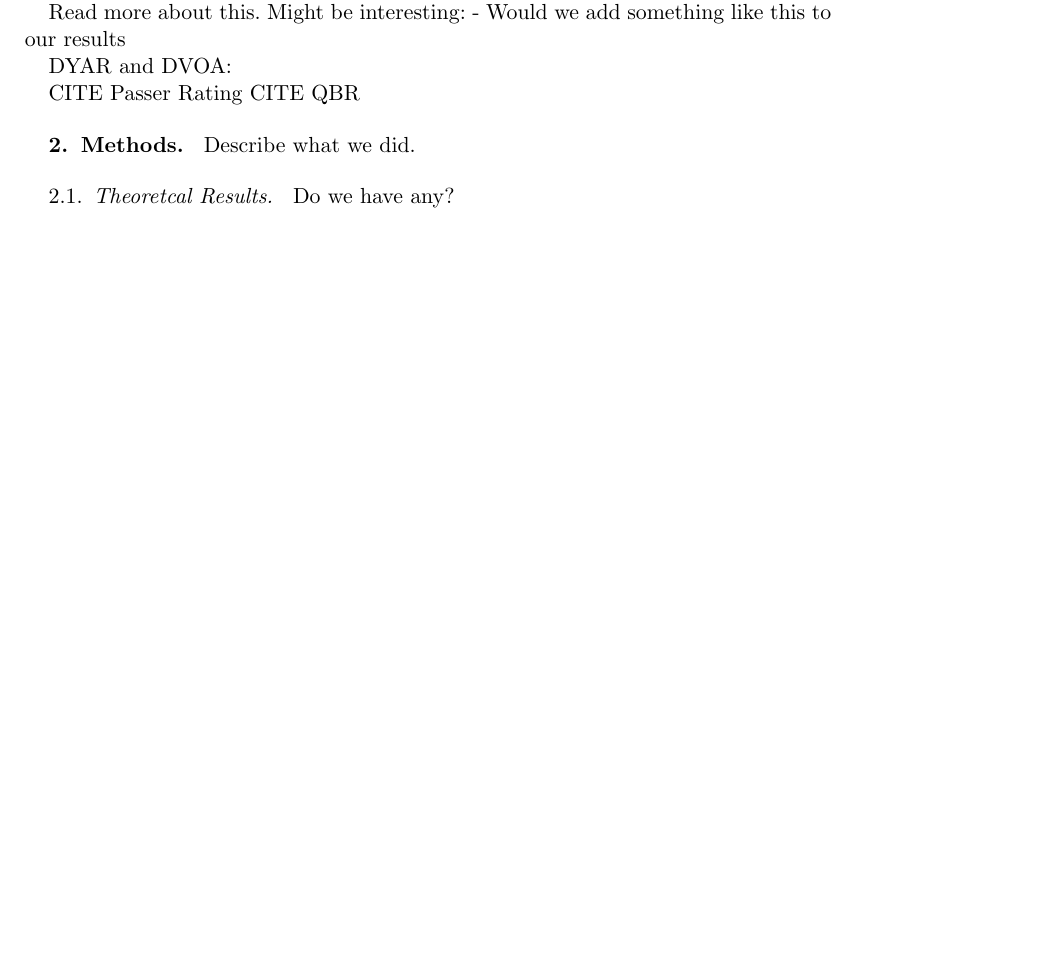
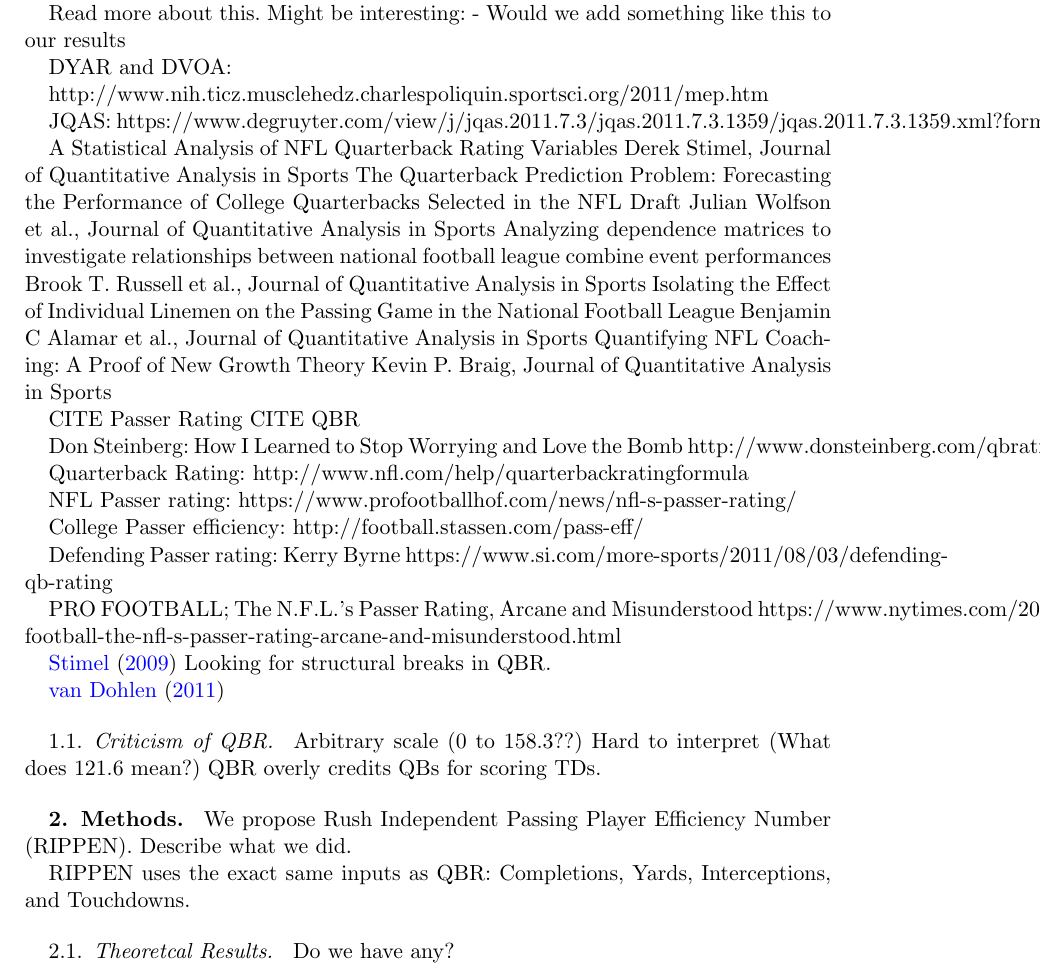
Before and after one commit to gjm112/RIPPEN, a LaTeX document (manuscript/RIPPEN.tex): part of page 1 of 3 before the commit and part of page 2 of 4 after it, cut so that both start at the same text, the shorter picture padded with empty space. Compiled offline with pdfLaTeX.

Commit message:
updated manuscript

```diff
--- a/manuscript/RIPPEN.tex
+++ b/manuscript/RIPPEN.tex
@@ -144,11 +171,67 @@ Read more about this.  Might be interesting:
 
 DYAR and DVOA: %https://www.footballoutsiders.com/stats/qb
 
+
+http://www.nih.ticz.musclehedz.charlespoliquin.sportsci.org/2011/mep.htm
+
+
+JQAS: https://www.degruyter.com/view/j/jqas.2011.7.3/jqas.2011.7.3.1359/jqas.2011.7.3.1359.xml?format=INT
+
+A Statistical Analysis of NFL Quarterback Rating Variables
+Derek Stimel, Journal of Quantitative Analysis in Sports
+The Quarterback Prediction Problem: Forecasting the Performance of College Quarterbacks Selected in the NFL Draft
+Julian Wolfson et al., Journal of Quantitative Analysis in Sports
+Analyzing dependence matrices to investigate relationships between national football league combine event performances
+Brook T. Russell et al., Journal of Quantitative Analysis in Sports
+Isolating the Effect of Individual Linemen on the Passing Game in the National Football League
+Benjamin C Alamar et al., Journal of Quantitative Analysis in Sports
+Quantifying NFL Coaching: A Proof of New Growth Theory
+Kevin P. Braig, Journal of Quantitative Analysis in Sports
+
+
 CITE Passer Rating
 CITE QBR
 
+Don Steinberg: How I Learned to Stop Worrying and Love the Bomb
+http://www.donsteinberg.com/qbrating.htm
+
+Quarterback Rating:
+http://www.nfl.com/help/quarterbackratingformula
+
+NFL Passer rating:
+https://www.profootballhof.com/news/nfl-s-passer-rating/
+
+College Passer efficiency:
+http://football.stassen.com/pass-eff/
+
+Defending Passer rating: Kerry Byrne
+https://www.si.com/more-sports/2011/08/03/defending-qb-rating
+
+PRO FOOTBALL; The N.F.L.'s Passer Rating, Arcane and Misunderstood
+https://www.nytimes.com/2004/01/14/sports/pro-football-the-nfl-s-passer-rating-arcane-and-misunderstood.html
+
+\cite{Stimel2009}
+Looking for structural breaks in QBR.
+
+\cite{vanDohlen2011}
+
+\subsection{Criticism of QBR}
+Arbitrary scale (0 to 158.3??)
+Hard to interpret (What does 121.6 mean?)
+QBR overly credits QBs for scoring TDs.
+
+
+
+
+
 \section{Methods}
+We propose Rush Independent Passing Player Efficiency Number (RIPPEN).
 Describe what we did.
+
+RIPPEN uses the exact same inputs as QBR:
+Completions, Yards, Interceptions, and Touchdowns.
+
+
 
 \subsection{Theoretcal Results}
 Do we have any?
```
Also changed, not shown: manuscript/RIPPEN.tex (35 more changed lines).
